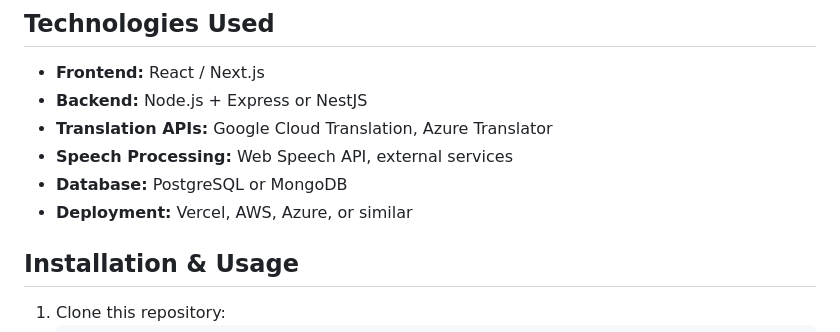
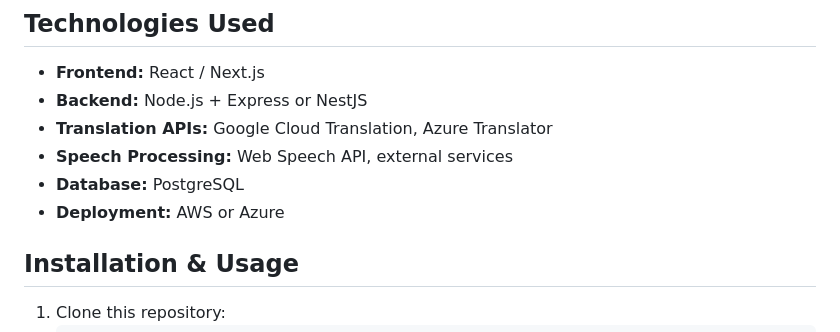
Before and after one commit to SoullessSapo/ARSW-Real-Time-Translation-Web-Application-for-Meetings, a Markdown page: README.md, the part around the change. Rendered like a GitHub page.

```diff
--- a/README.md
+++ b/README.md
@@ -18,8 +18,8 @@ This is a web application that enables real-time translation of text and voice c
 - **Backend:** Node.js + Express or NestJS
 - **Translation APIs:** Google Cloud Translation, Azure Translator
 - **Speech Processing:** Web Speech API, external services
-- **Database:** PostgreSQL or MongoDB
-- **Deployment:** Vercel, AWS, Azure, or similar
+- **Database:** PostgreSQL
+- **Deployment:** AWS or Azure
 
 ## Installation & Usage
 
```
